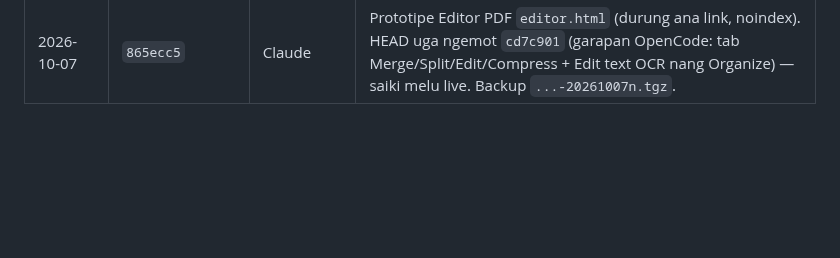
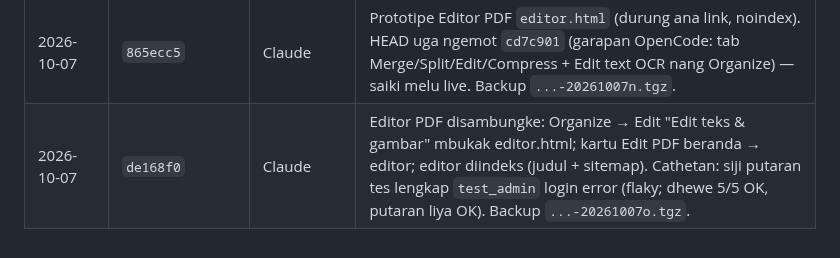
Before and after one commit to agebp21/pdf_project, a Markdown page: DEPLOY.md, the part around the change. Drawn GitHub-style; blank space fills up the shorter version.

Commit message:
Docs: deploy de168f0 (editor linked)
Co-Authored-By: Claude Opus 5.5 <noreply@anthropic.com>

```diff
--- a/DEPLOY.md
+++ b/DEPLOY.md
@@ -163,3 +163,4 @@ Menehi paket tanpa bayar: `python3 admin_server.py --grant EMAIL business lifeti
 | 2026-10-07 | `0b7c66b` | Claude | Tampilan HP: header kabeh halaman rapi (tombol ora pecah, menu turun baris), topbar flipbook ora mlebar. Backup `...-20261007l.tgz`. |
 | 2026-10-07 | (kartu beranda) | Claude | Beranda: kartu Merge/Split/Compress dibusak, Organize PDF munggah sakwise Create a workflow. Backup `...-20261007m.tgz`. |
 | 2026-10-07 | `865ecc5` | Claude | Prototipe Editor PDF `editor.html` (durung ana link, noindex). HEAD uga ngemot `cd7c901` (garapan OpenCode: tab Merge/Split/Edit/Compress + Edit text OCR nang Organize) — saiki melu live. Backup `...-20261007n.tgz`. |
+| 2026-10-07 | `de168f0` | Claude | Editor PDF disambungke: Organize → Edit "Edit teks & gambar" mbukak editor.html; kartu Edit PDF beranda → editor; editor diindeks (judul + sitemap). Cathetan: siji putaran tes lengkap `test_admin` login error (flaky; dhewe 5/5 OK, putaran liya OK). Backup `...-20261007o.tgz`. |
```
